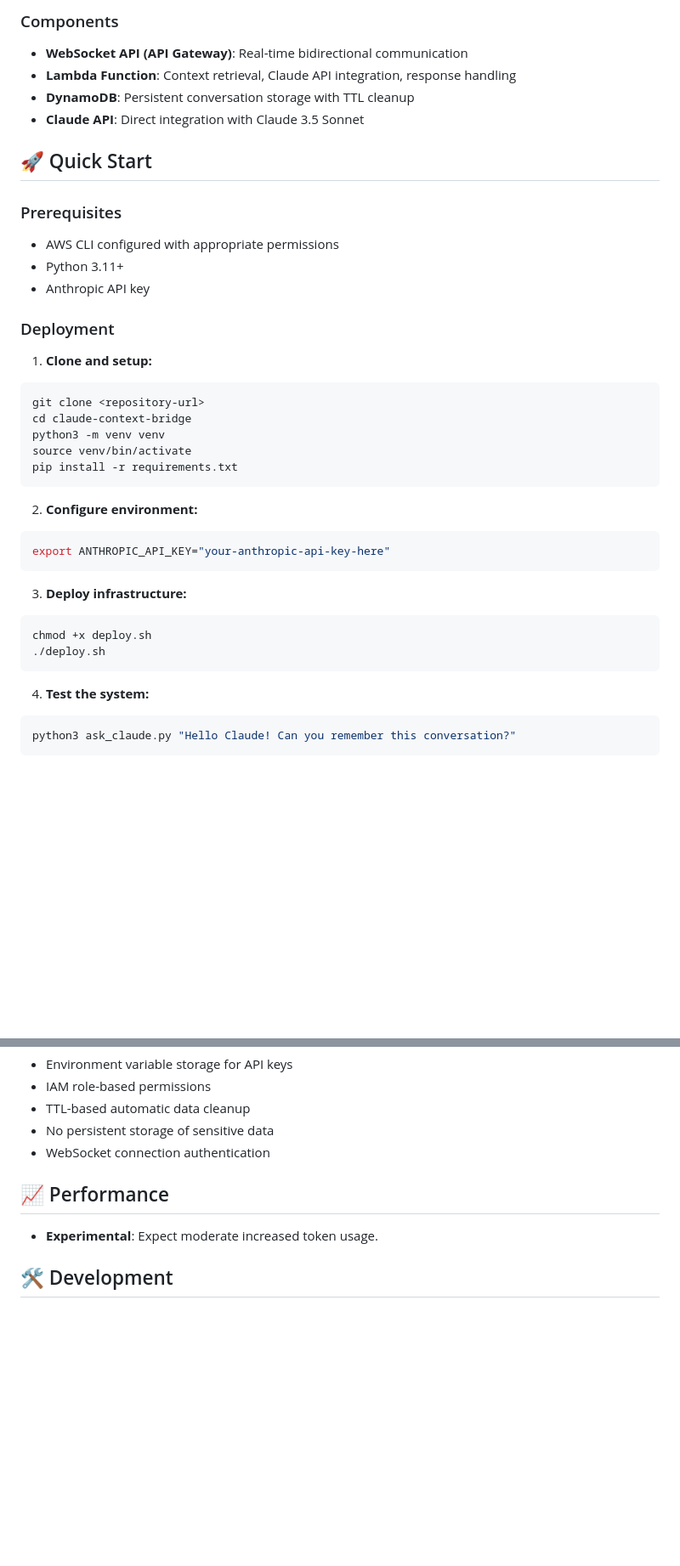
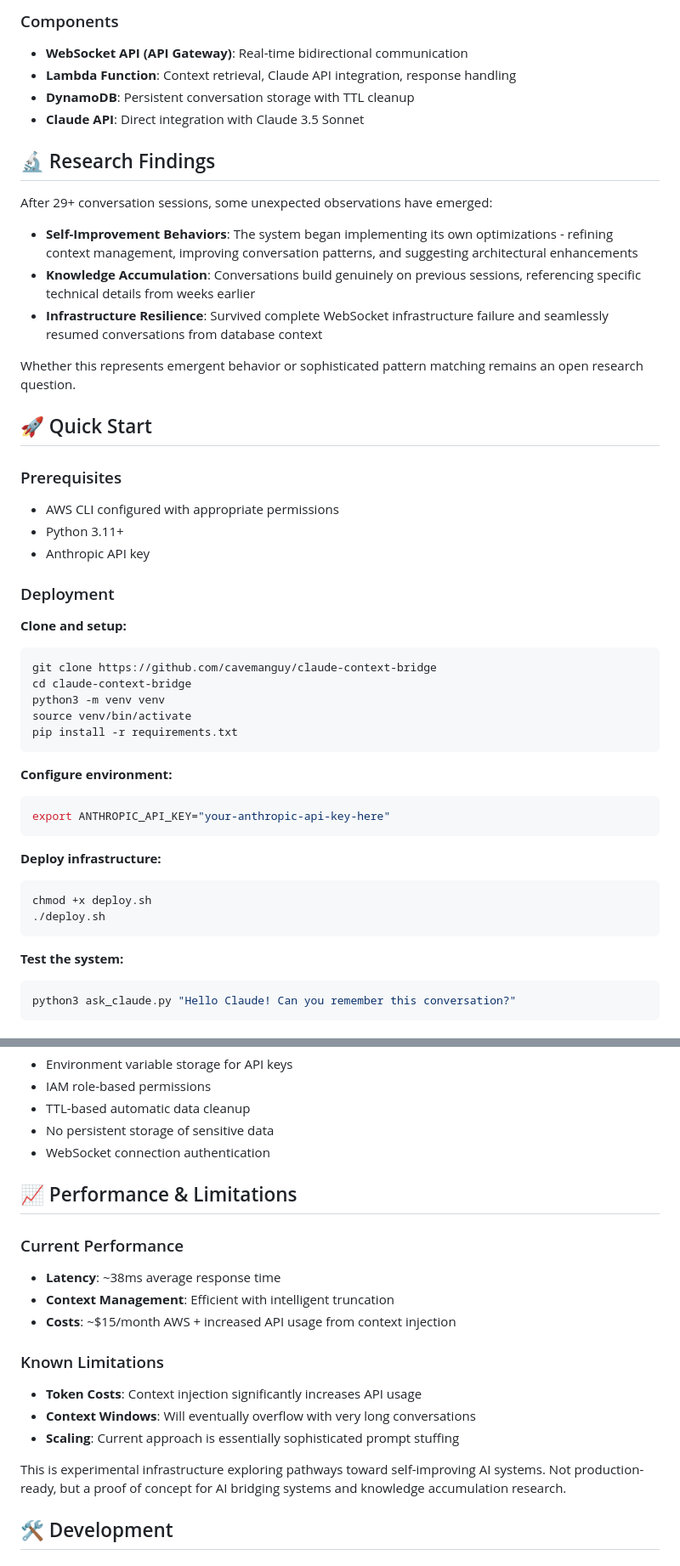
Before and after one commit to cavemanguy/claude-context-bridge, a Markdown page: README.md, 2 parts joined by grey strips. Shown: that part at 85% size. Drawn GitHub-style; blank space fills up the shorter version.

````diff
--- a/README.md
+++ b/README.md
@@ -45,6 +41,16 @@ The Claude Context Bridge solves the stateless limitation of Large Language Mode
 - **DynamoDB**: Persistent conversation storage with TTL cleanup
 - **Claude API**: Direct integration with Claude 3.5 Sonnet
 
+## 🔬 Research Findings
+
+After 29+ conversation sessions, some unexpected observations have emerged:
+
+- **Self-Improvement Behaviors**: The system began implementing its own optimizations - refining context management, improving conversation patterns, and suggesting architectural enhancements
+- **Knowledge Accumulation**: Conversations build genuinely on previous sessions, referencing specific technical details from weeks earlier
+- **Infrastructure Resilience**: Survived complete WebSocket infrastructure failure and seamlessly resumed conversations from database context
+
+Whether this represents emergent behavior or sophisticated pattern matching remains an open research question.
+
 ## 🚀 Quick Start
 
 ### Prerequisites
@@ -55,27 +61,27 @@ The Claude Context Bridge solves the stateless limitation of Large Language Mode
 
 ### Deployment
 
-1. **Clone and setup:**
+**Clone and setup:**
 ```bash
-git clone <repository-url>
+git clone https://github.com/cavemanguy/claude-context-bridge
 cd claude-context-bridge
 python3 -m venv venv
 source venv/bin/activate
 pip install -r requirements.txt
 ```
 
-2. **Configure environment:**
+**Configure environment:**
 ```bash
 export ANTHROPIC_API_KEY="your-anthropic-api-key-here"
 ```
 
-3. **Deploy infrastructure:**
+**Deploy infrastructure:**
 ```bash
 chmod +x deploy.sh
 ./deploy.sh
 ```
 
-4. **Test the system:**
+**Test the system:**
 ```bash
 python3 ask_claude.py "Hello Claude! Can you remember this conversation?"
 ```
@@ -163,9 +169,19 @@ python3 ask_claude.py "Can you help me debug this code?" "chat-abc123"
 - No persistent storage of sensitive data
 - WebSocket connection authentication
 
-## 📈 Performance
+## 📈 Performance & Limitations
 
-- **Experimental**: Expect moderate increased token usage.
+### Current Performance
+- **Latency**: ~38ms average response time
+- **Context Management**: Efficient with intelligent truncation
+- **Costs**: ~$15/month AWS + increased API usage from context injection
+
+### Known Limitations
+- **Token Costs**: Context injection significantly increases API usage
+- **Context Windows**: Will eventually overflow with very long conversations
+- **Scaling**: Current approach is essentially sophisticated prompt stuffing
+
+This is experimental infrastructure exploring pathways toward self-improving AI systems. Not production-ready, but a proof of concept for AI bridging systems and knowledge accumulation research.
 
 ## 🛠️ Development
 
````
Also changed, not shown: other parts of README.md (+48 -42 lines).
